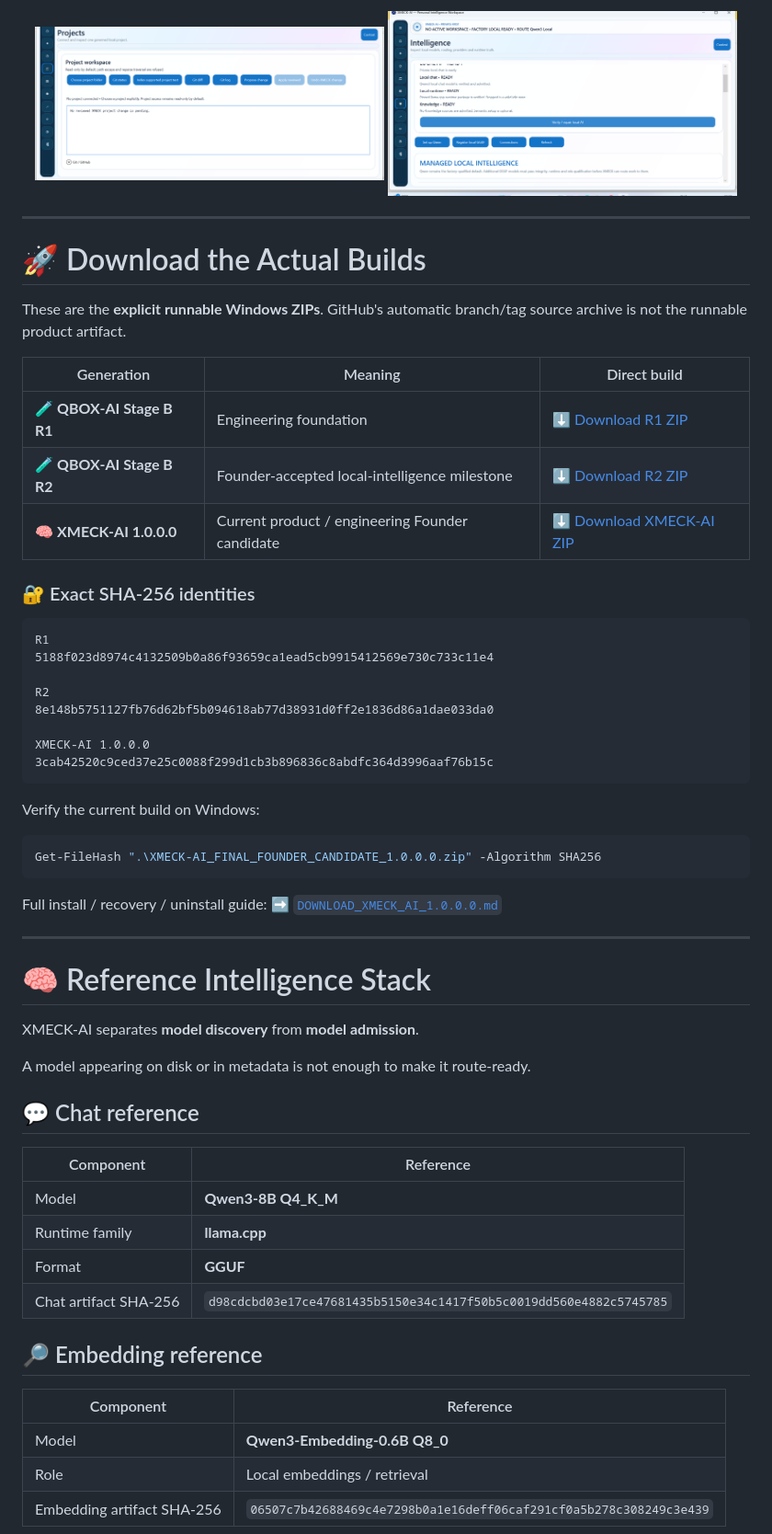
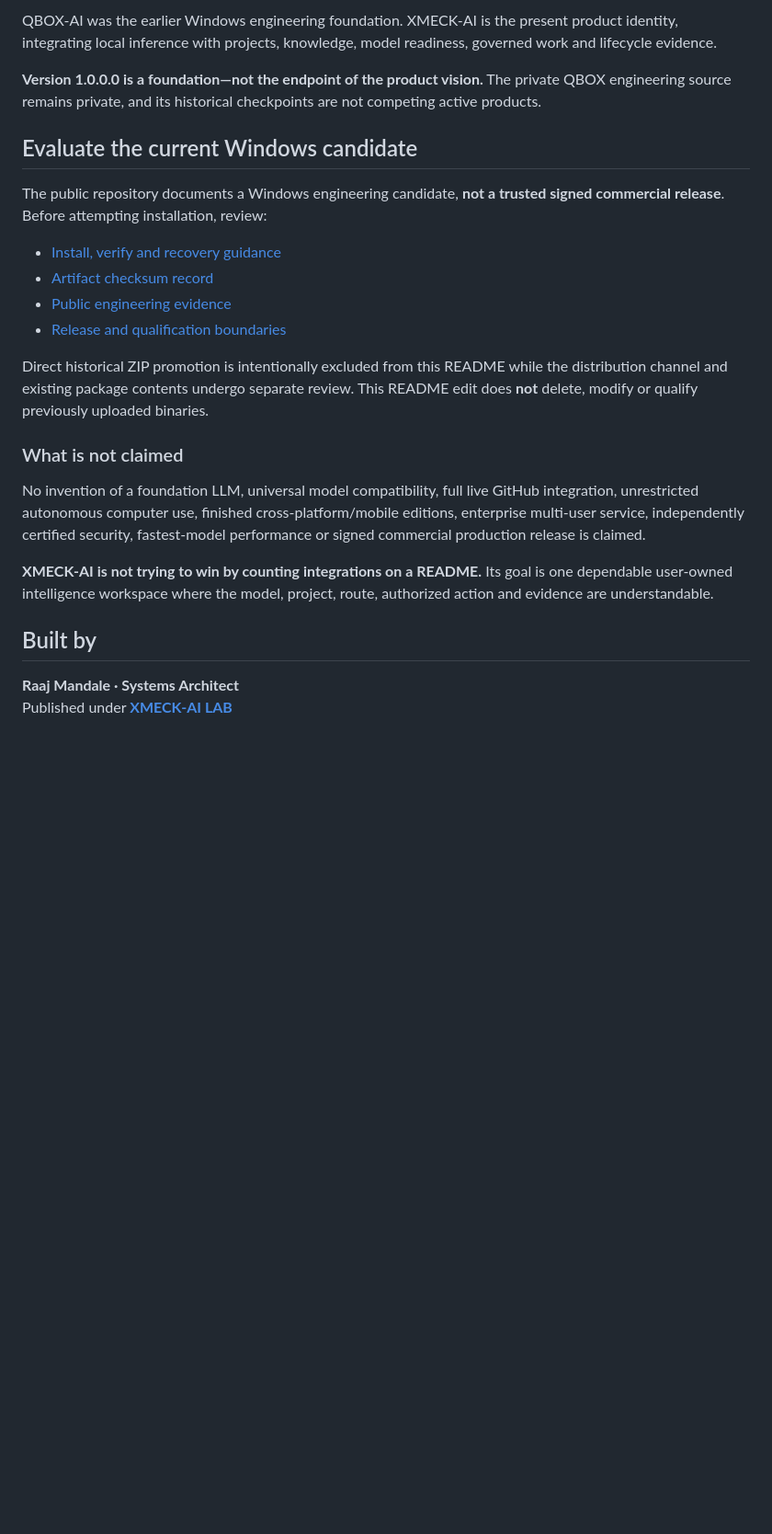
Before and after one commit to XMECK-LAB/XMECK-AI, a Markdown page: README.md, the part around one of its changes. Shown at 92% size. GitHub-like rendering; blank space fills up the shorter version.

Commit message:
docs(xmeck-ai): present complete governed AI workspace with evidence-aligned V1 claims

````diff
--- a/README.md
+++ b/README.md
@@ -65,66 +140,27 @@ It is a Windows intelligence workspace designed to keep **context, routing, auth
 </p>
 
-<p align="center">
-  <img src="assets/screenshots/06-project-git-workspace.png" width="48%" alt="XMECK-AI Projects and Git">
-  <img src="assets/screenshots/07-intelligence-readiness.png" width="48%" alt="XMECK-AI intelligence readiness">
-</p>
+QBOX-AI was the earlier Windows engineering foundation. XMECK-AI is the present product identity, integrating local inference with projects, knowledge, model readiness, governed work and lifecycle evidence.
 
----
+**Version 1.0.0.0 is a foundation—not the endpoint of the product vision.** The private QBOX engineering source remains private, and its historical checkpoints are not competing active products.
 
-# 🚀 Download the Actual Builds
+## Evaluate the current Windows candidate
 
-These are the **explicit runnable Windows ZIPs**. GitHub's automatic branch/tag source archive is not the runnable product artifact.
+The public repository documents a Windows engineering candidate, **not a trusted signed commercial release**. Before attempting installation, review:
+- [Install, verify and recovery guidance](DOWNLOAD_XMECK_AI_1.0.0.0.md)
+- [Artifact checksum record](XMECK_AI_1.0.0.0_SHA256.txt)
+- [Public engineering evidence](docs/PUBLIC_EVIDENCE_INDEX.md)
+- [Release and qualification boundaries](docs/RELEASE_BOUNDARY.md)
 
-| Generation | Meaning | Direct build |
-|---|---|---|
-| 🧪 **QBOX-AI Stage B R1** | Engineering foundation | [⬇ Download R1 ZIP](https://raw.githubusercontent.com/XMECK-LAB/XMECK-AI/history/qbox-r1/QBOX-AI_STAGE-B_R1_HISTORICAL_WINDOWS-x64.zip) |
-| 🧪 **QBOX-AI Stage B R2** | Founder-accepted local-intelligence milestone | [⬇ Download R2 ZIP](https://raw.githubusercontent.com/XMECK-LAB/XMECK-AI/history/qbox-r2/QBOX-AI_STAGE-B_R2_HISTORICAL_WINDOWS-x64.zip) |
-| 🧠 **XMECK-AI 1.0.0.0** | Current product / engineering Founder candidate | [⬇ Download XMECK-AI ZIP](https://raw.githubusercontent.com/XMECK-LAB/XMECK-AI/main/XMECK-AI_FINAL_FOUNDER_CANDIDATE_1.0.0.0.zip) |
+Direct historical ZIP promotion is intentionally excluded from this README while the distribution channel and existing package contents undergo separate review. This README edit does **not** delete, modify or qualify previously uploaded binaries.
 
-### 🔐 Exact SHA-256 identities
+### What is not claimed
 
-```text
-R1
-5188f023d8974c4132509b0a86f93659ca1ead5cb9915412569e730c733c11e4
+No invention of a foundation LLM, universal model compatibility, full live GitHub integration, unrestricted autonomous computer use, finished cross-platform/mobile editions, enterprise multi-user service, independently certified security, fastest-model performance or signed commercial production release is claimed.
 
-R2
-8e148b5751127fb76d62bf5b094618ab77d38931d0ff2e1836d86a1dae033da0
+**XMECK-AI is not trying to win by counting integrations on a README.** Its goal is one dependable user-owned intelligence workspace where the model, project, route, authorized action and evidence are understandable.
 
-XMECK-AI 1.0.0.0
-3cab42520c9ced37e25c0088f299d1cb3b896836c8abdfc364d3996aaf76b15c
-```
+## Built by
 
-Verify the current build on Windows:
+**Raaj Mandale · Systems Architect**
+Published under **[XMECK-AI LAB](https://github.com/XMECK-LAB)**
 
-```powershell
-Get-FileHash ".\XMECK-AI_FINAL_FOUNDER_CANDIDATE_1.0.0.0.zip" -Algorithm SHA256
-```
-
-Full install / recovery / uninstall guide:
-➡️ [`DOWNLOAD_XMECK_AI_1.0.0.0.md`](DOWNLOAD_XMECK_AI_1.0.0.0.md)
-
----
-
-# 🧠 Reference Intelligence Stack
-
-XMECK-AI separates **model discovery** from **model admission**.
-
-A model appearing on disk or in metadata is not enough to make it route-ready.
-
-## 💬 Chat reference
-
-| Component | Reference |
-|---|---|
-| Model | **Qwen3-8B Q4_K_M** |
-| Runtime family | **llama.cpp** |
-| Format | **GGUF** |
-| Chat artifact SHA-256 | `d98cdcbd03e17ce47681435b5150e34c1417f50b5c0019dd560e4882c5745785` |
-
-## 🔎 Embedding reference
-
-| Component | Reference |
-|---|---|
-| Model | **Qwen3-Embedding-0.6B Q8_0** |
-| Role | Local embeddings / retrieval |
-| Embedding artifact SHA-256 | `06507c7b42688469c4e7298b0a1e16deff06caf291cf0a5b278c308249c3e439` |
-
````
Also changed, not shown: other parts of README.md (+123 -366 lines).
